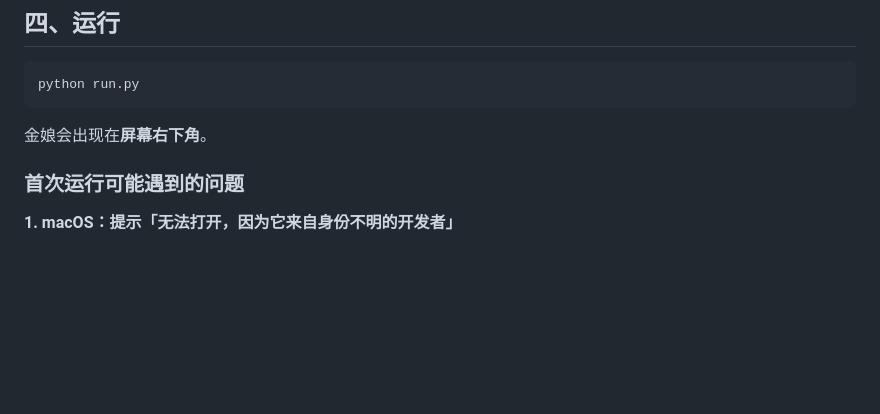
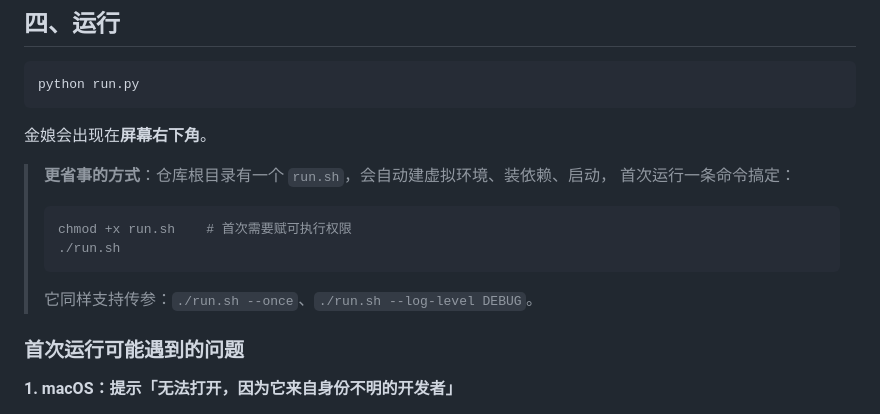
Before and after one commit to uselesszeng/gold-pet, a Markdown page: docs/从源码运行.md, the part around the change. Rendered like a GitHub page; blank space fills up the shorter version.

Commit message:
docs: run.sh 一键脚本纳入文档指引

````diff
--- a/docs/从源码运行.md
+++ b/docs/从源码运行.md
@@ -80,6 +80,16 @@ python run.py
 ```
 
 金娘会出现在**屏幕右下角**。
+
+> **更省事的方式**：仓库根目录有一个 `run.sh`，会自动建虚拟环境、装依赖、启动，
+> 首次运行一条命令搞定：
+>
+> ```bash
+> chmod +x run.sh    # 首次需要赋可执行权限
+> ./run.sh
+> ```
+>
+> 它同样支持传参：`./run.sh --once`、`./run.sh --log-level DEBUG`。
 
 ### 首次运行可能遇到的问题
 
````
Also changed, not shown: README.md (+2 -0 lines).
